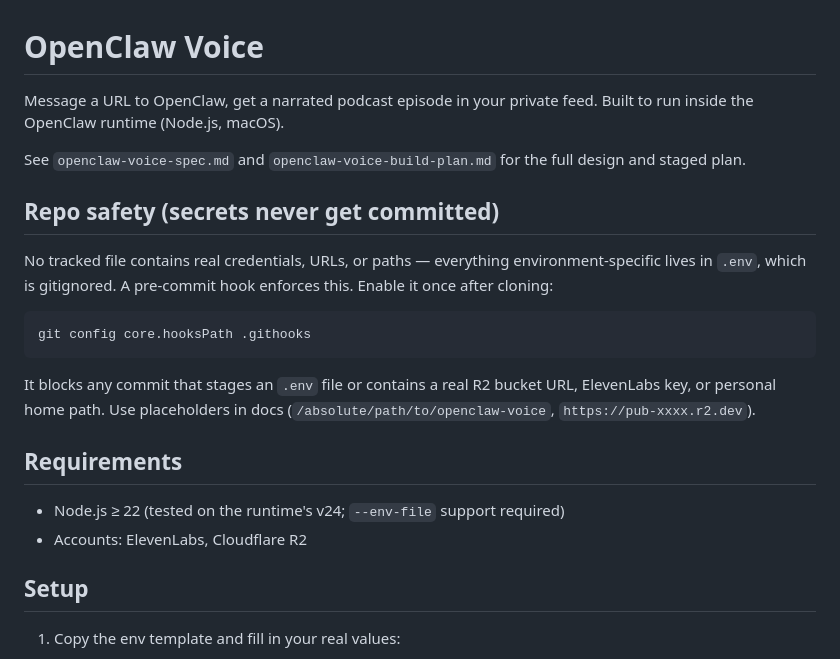
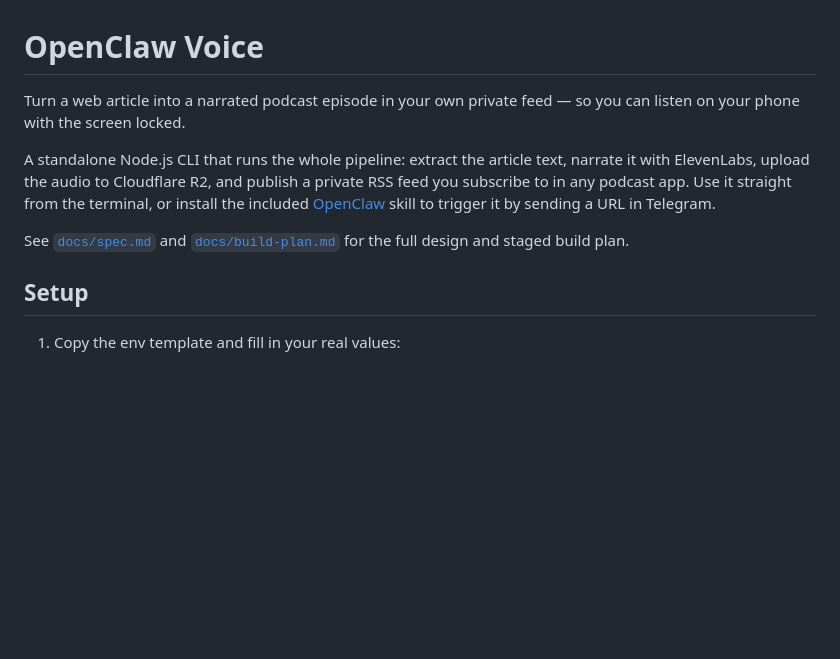
Before and after one commit to krrrsmcd/OpenClawVoice, a Markdown page: README.md, the part around the change. GitHub-like rendering; blank space fills up the shorter version.

Commit message:
Clarify what the project is; fix doc links

````diff
--- a/README.md
+++ b/README.md
@@ -1,28 +1,16 @@
 # OpenClaw Voice
 
-Message a URL to OpenClaw, get a narrated podcast episode in your private feed.
-Built to run inside the OpenClaw runtime (Node.js, macOS).
+Turn a web article into a narrated podcast episode in your own private feed —
+so you can listen on your phone with the screen locked.
 
-See `openclaw-voice-spec.md` and `openclaw-voice-build-plan.md` for the full design and staged plan.
+A standalone Node.js CLI that runs the whole pipeline: extract the article text,
+narrate it with ElevenLabs, upload the audio to Cloudflare R2, and publish a
+private RSS feed you subscribe to in any podcast app. Use it straight from the
+terminal, or install the included [OpenClaw](https://openclaw.ai) skill to
+trigger it by sending a URL in Telegram.
 
-## Repo safety (secrets never get committed)
-
-No tracked file contains real credentials, URLs, or paths — everything
-environment-specific lives in `.env`, which is gitignored. A pre-commit hook
-enforces this. Enable it once after cloning:
-
-```bash
-git config core.hooksPath .githooks
-```
-
-It blocks any commit that stages an `.env` file or contains a real R2 bucket
-URL, ElevenLabs key, or personal home path. Use placeholders in docs
-(`/absolute/path/to/openclaw-voice`, `https://pub-xxxx.r2.dev`).
-
-## Requirements
-
-- Node.js ≥ 22 (tested on the runtime's v24; `--env-file` support required)
-- Accounts: ElevenLabs, Cloudflare R2
+See [`docs/spec.md`](docs/spec.md) and [`docs/build-plan.md`](docs/build-plan.md)
+for the full design and staged build plan.
 
 ## Setup
 
````
